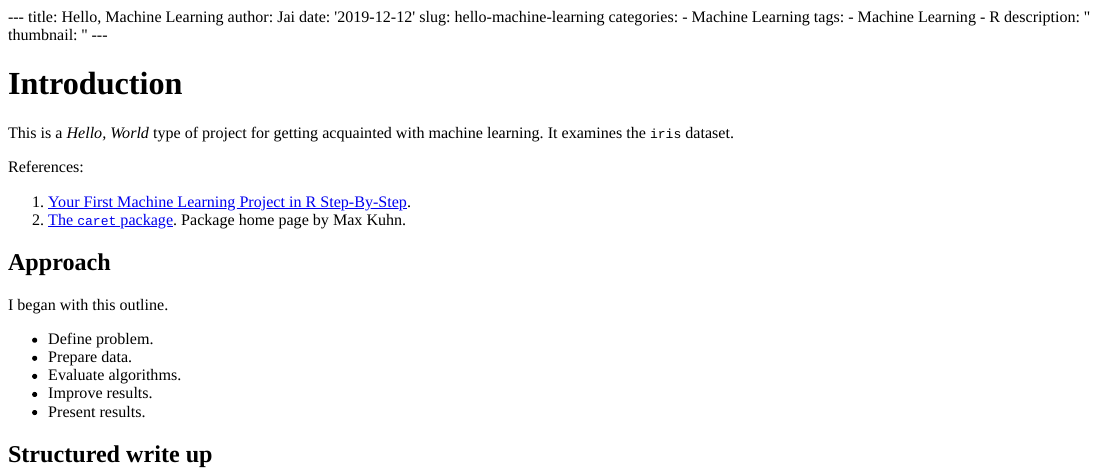
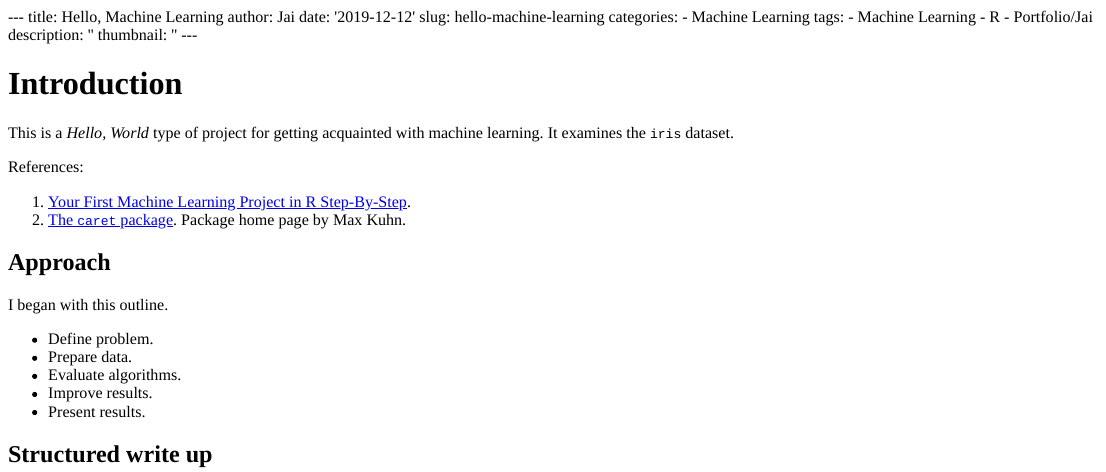
Before and after one commit to pnojai/hihk, an R Markdown document (content/post/2019-12-12-hello-machine-learning.Rmd): the page in a window 1100 px wide, from its top. The pictures show the output file content/post/2019-12-12-hello-machine-learning.html that the author committed with the source, opened offline.

Commit message:
IntroML - Add tag back.

```diff
--- a/content/post/2019-12-12-hello-machine-learning.Rmd
+++ b/content/post/2019-12-12-hello-machine-learning.Rmd
@@ -8,6 +8,7 @@ categories:
 tags:
   - Machine Learning
   - R
+  - Portfolio/Jai
 description: ''
 thumbnail: ''
 ---
```
Also changed, not shown: content/post/2019-12-12-hello-machine-learning.html.
